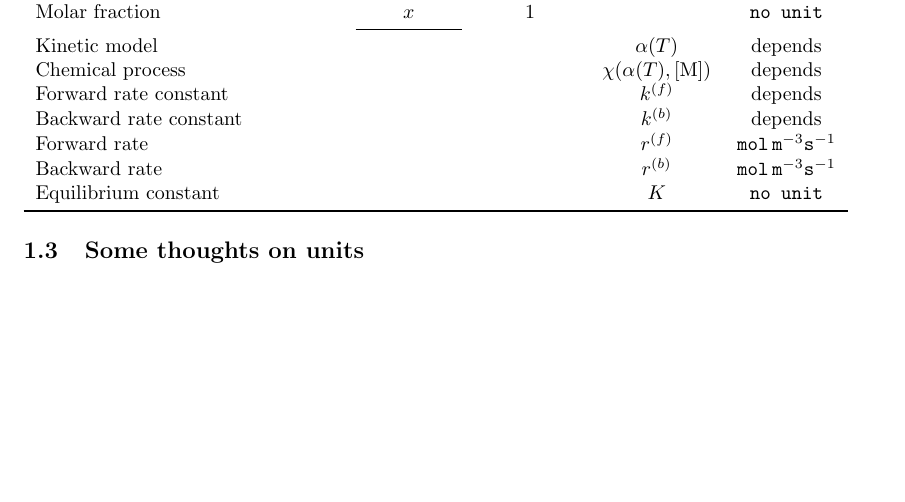
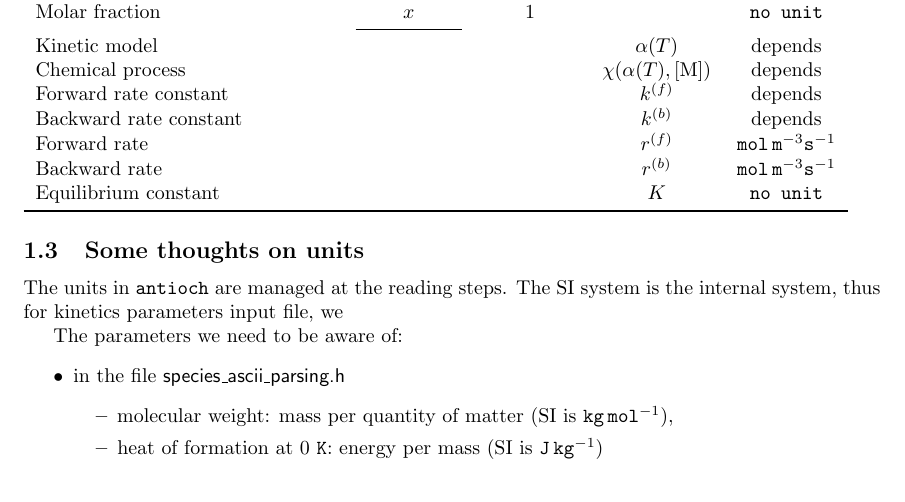
Before and after one commit to libantioch/model_doc, a LaTeX document (main.tex, which reads preamble.tex, unit.tex): part of page 3 of 17, cut so that both start at the same text, the shorter picture padded with empty space. Compiled offline with pdfLaTeX.

```diff
--- a/preamble.tex
+++ b/preamble.tex
@@ -87,6 +87,7 @@
 \newcommand{\dd}{\ensuremath{\mathrm{d}}}
 \newcommand{\unit}[1]{\texttt{#1}}
 \newcommand{\nounit}{\unit{no unit}}
+\newcommand{\file}[1]{\textsf{#1}}
 %% chemistry equation
 \newcounter{chemeq}
 \setcounter{chemeq}{0}
--- a/unit.tex
+++ b/unit.tex
@@ -0,0 +1,12 @@
+The units in \antioch\ are managed at the reading
+steps. The SI system is the internal system, thus
+for kinetics parameters input file, we
+
+
+The parameters we need to be aware of:
+\begin{itemize}
+\item in the file \file{species\_ascii\_parsing.h}
+        \begin{itemize}
+        \item molecular weight: mass per quantity of matter (SI is \unit{kg\,mol$^{-1}$}),
+        \item heat of formation at 0~\unit{K}: energy per mass (SI is \unit{J\,kg$^{-1}$})
+        \end{itemize}
```
Also changed, not shown: external_docs/BIPM_SI_8th.pdf, unit.tex (7 more changed lines).
